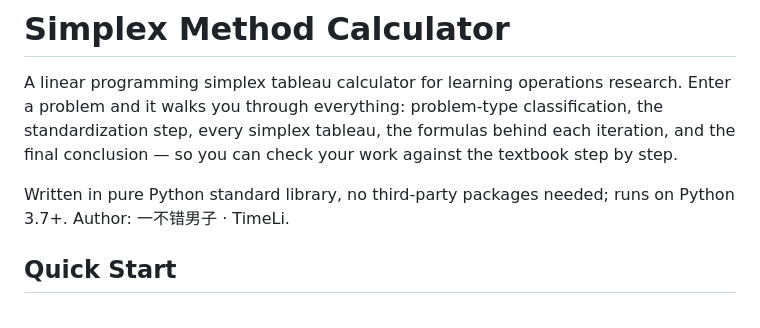
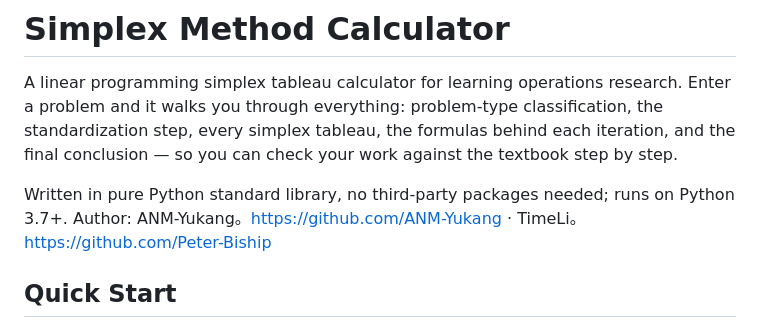
Before and after one commit to ANM-Yukang/simplex_calc, a Markdown page: readme.md, the part around the change. Drawn GitHub-style.

```diff
--- a/readme.md
+++ b/readme.md
@@ -81,7 +81,7 @@ start.bat --no-browser  不自动打开浏览器
 
 A linear programming simplex tableau calculator for learning operations research. Enter a problem and it walks you through everything: problem-type classification, the standardization step, every simplex tableau, the formulas behind each iteration, and the final conclusion — so you can check your work against the textbook step by step.
 
-Written in pure Python standard library, no third-party packages needed; runs on Python 3.7+. Author: 一不错男子 · TimeLi.
+Written in pure Python standard library, no third-party packages needed; runs on Python 3.7+. Author: ANM-Yukang。https://github.com/ANM-Yukang · TimeLi。 https://github.com/Peter-Biship
 
 ## Quick Start
 
```
